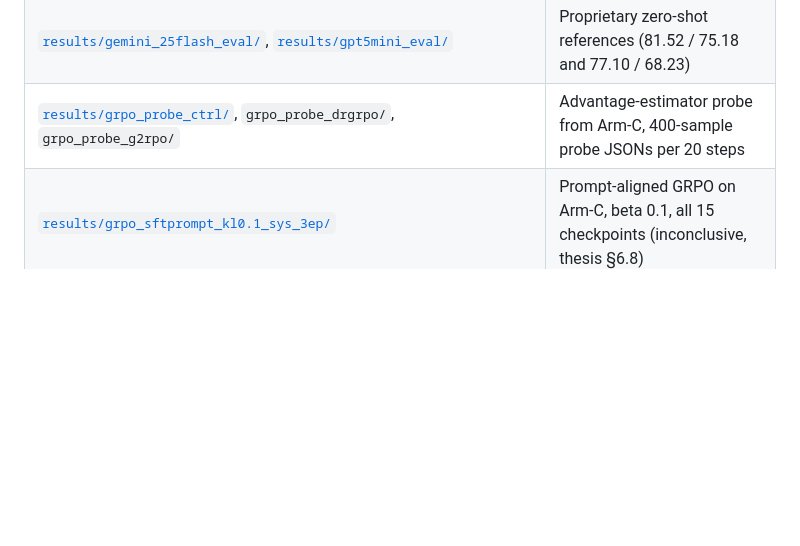
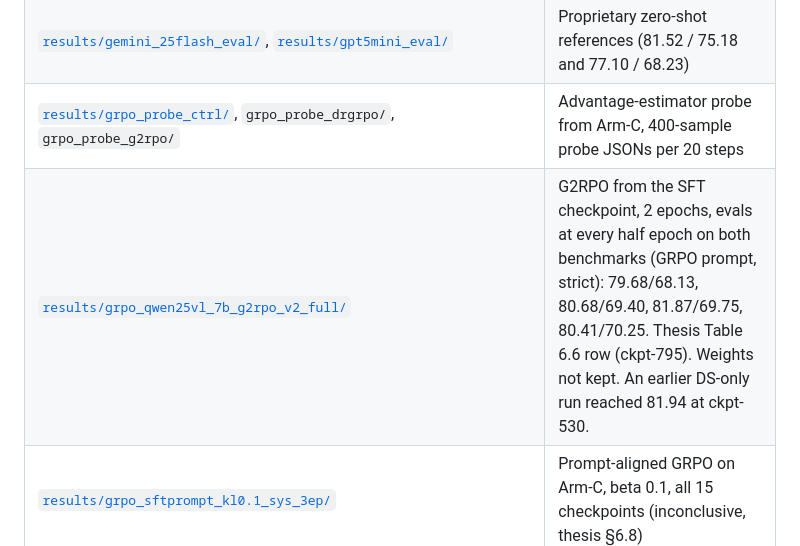
Before and after one commit to aacudad/IAD-VLMs, a Markdown page: README.md, the part around the change. Rendered like a GitHub page; blank space fills up the shorter version.

Commit message:
README: G2RPO two-epoch run (Table 6.6 row, both benchmarks)

```diff
--- a/README.md
+++ b/README.md
@@ -328,6 +328,7 @@ the same `results/<run>/checkpoint-X/eval_<bench>_full_<mode>.json` layout, and
 | [`results/grpo_llava_ov_from_ep1_ep2/`](results/grpo_llava_ov_from_ep1_ep2/) | LLaVA SFT+GRPO restart, ckpt-530 (87.86 / 71.89) |
 | [`results/gemini_25flash_eval/`](results/gemini_25flash_eval/), [`results/gpt5mini_eval/`](results/gpt5mini_eval/) | Proprietary zero-shot references (81.52 / 75.18 and 77.10 / 68.23) |
 | [`results/grpo_probe_ctrl/`](results/grpo_probe_ctrl/), `grpo_probe_drgrpo/`, `grpo_probe_g2rpo/` | Advantage-estimator probe from Arm-C, 400-sample probe JSONs per 20 steps |
+| [`results/grpo_qwen25vl_7b_g2rpo_v2_full/`](results/grpo_qwen25vl_7b_g2rpo_v2_full/) | G2RPO from the SFT checkpoint, 2 epochs, evals at every half epoch on both benchmarks (GRPO prompt, strict): 79.68/68.13, 80.68/69.40, 81.87/69.75, 80.41/70.25. Thesis Table 6.6 row (ckpt-795). Weights not kept. An earlier DS-only run reached 81.94 at ckpt-530. |
 | [`results/grpo_sftprompt_kl0.1_sys_3ep/`](results/grpo_sftprompt_kl0.1_sys_3ep/) | Prompt-aligned GRPO on Arm-C, beta 0.1, all 15 checkpoints (inconclusive, thesis §6.8) |
 | [`results/sft_filtered6kcc_from_base/`](results/sft_filtered6kcc_from_base/) | Retrain on verifier-passing 6K traces (79.60 / 65.99) |
 | [`results/thesis_figure_data/`](results/thesis_figure_data/) | Data behind every Chapter 6 figure, the localisation table and the type-transfer table |
```
